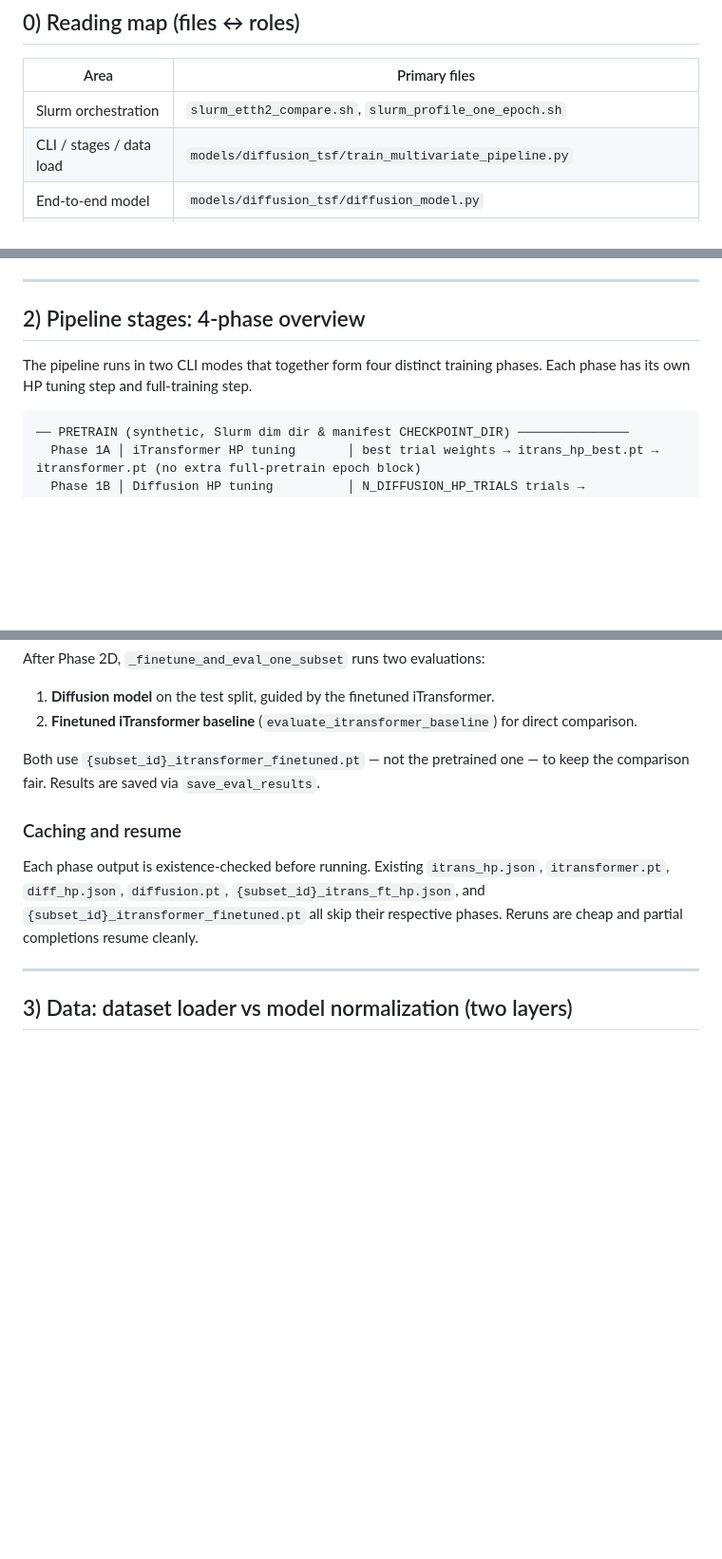
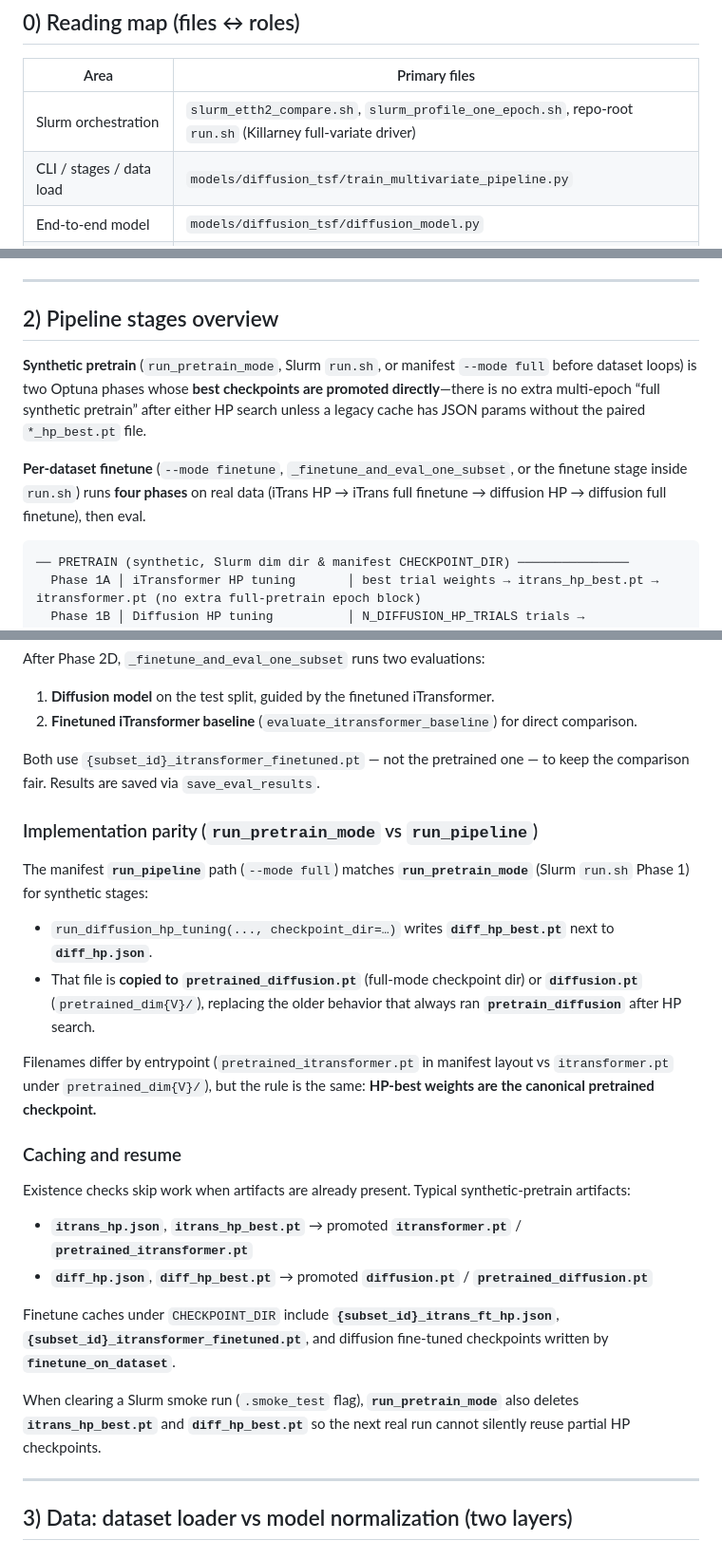
Before and after one commit to CalvinKCao/ts-sandbox, a Markdown page: architecture.md, 3 parts joined by grey strips. Shown at 95% size. GitHub-like rendering; blank space fills up the shorter version.

Commit message:
docs(architecture): clarify pretrain vs finetune phases and Slurm/full parity
- Replace misleading 'four phases' intro with synthetic pretrain (two HP→ckpt
  promotions) vs four-phase real-data finetune
- Document run_pipeline vs run_pretrain_mode diffusion HP checkpoint_dir and
  diff_hp_best.pt promotion; canonical pretrained ckpt rule
- Expand caching/resume with hp_best artifacts and smoke cleanup behavior
- Reading map: mention repo-root run.sh

````diff
--- a/architecture.md
+++ b/architecture.md
@@ -10,7 +10,7 @@ Companion to `gaussian_pipeline_extreme_walkthrough.md`. This document is **impl
 
 | Area | Primary files |
 |------|----------------|
-| Slurm orchestration | `slurm_etth2_compare.sh`, `slurm_profile_one_epoch.sh` |
+| Slurm orchestration | `slurm_etth2_compare.sh`, `slurm_profile_one_epoch.sh`, repo-root `run.sh` (Killarney full-variate driver) |
 | CLI / stages / data load | `models/diffusion_tsf/train_multivariate_pipeline.py` |
 | End-to-end model | `models/diffusion_tsf/diffusion_model.py` |
 | U-Net | `models/diffusion_tsf/unet.py` |
@@ -56,9 +56,11 @@ Each batch job sources a generated preamble that:
 
 ---
 
-## 2) Pipeline stages: 4-phase overview
+## 2) Pipeline stages overview
 
-The pipeline runs in two CLI modes that together form four distinct training phases. Each phase has its own HP tuning step and full-training step.
+**Synthetic pretrain** (`run_pretrain_mode`, Slurm `run.sh`, or manifest `--mode full` before dataset loops) is two Optuna phases whose **best checkpoints are promoted directly**—there is no extra multi-epoch “full synthetic pretrain” after either HP search unless a legacy cache has JSON params without the paired `*_hp_best.pt` file.
+
+**Per-dataset finetune** (`--mode finetune`, `_finetune_and_eval_one_subset`, or the finetune stage inside `run.sh`) runs **four phases** on real data (iTrans HP → iTrans full finetune → diffusion HP → diffusion full finetune), then eval.
 
 ```
 ── PRETRAIN (synthetic, Slurm dim dir & manifest CHECKPOINT_DIR) ───────────────
@@ -138,9 +140,25 @@ After Phase 2D, `_finetune_and_eval_one_subset` runs two evaluations:
 
 Both use `{subset_id}_itransformer_finetuned.pt` — not the pretrained one — to keep the comparison fair. Results are saved via `save_eval_results`.
 
+### Implementation parity (`run_pretrain_mode` vs `run_pipeline`)
+
+The manifest **`run_pipeline`** path (`--mode full`) matches **`run_pretrain_mode`** (Slurm `run.sh` Phase 1) for synthetic stages:
+
+- `run_diffusion_hp_tuning(..., checkpoint_dir=…)` writes **`diff_hp_best.pt`** next to **`diff_hp.json`**.
+- That file is **copied to `pretrained_diffusion.pt`** (full-mode checkpoint dir) or **`diffusion.pt`** (`pretrained_dim{V}/`), replacing the older behavior that always ran **`pretrain_diffusion`** after HP search.
+
+Filenames differ by entrypoint (`pretrained_itransformer.pt` in manifest layout vs `itransformer.pt` under `pretrained_dim{V}/`), but the rule is the same: **HP-best weights are the canonical pretrained checkpoint.**
+
 ### Caching and resume
 
-Each phase output is existence-checked before running. Existing `itrans_hp.json`, `itransformer.pt`, `diff_hp.json`, `diffusion.pt`, `{subset_id}_itrans_ft_hp.json`, and `{subset_id}_itransformer_finetuned.pt` all skip their respective phases. Reruns are cheap and partial completions resume cleanly.
+Existence checks skip work when artifacts are already present. Typical synthetic-pretrain artifacts:
+
+- **`itrans_hp.json`**, **`itrans_hp_best.pt`** → promoted **`itransformer.pt`** / **`pretrained_itransformer.pt`**
+- **`diff_hp.json`**, **`diff_hp_best.pt`** → promoted **`diffusion.pt`** / **`pretrained_diffusion.pt`**
+
+Finetune caches under `CHECKPOINT_DIR` include **`{subset_id}_itrans_ft_hp.json`**, **`{subset_id}_itransformer_finetuned.pt`**, and diffusion fine-tuned checkpoints written by **`finetune_on_dataset`**.
+
+When clearing a Slurm smoke run (`.smoke_test` flag), **`run_pretrain_mode`** also deletes **`itrans_hp_best.pt`** and **`diff_hp_best.pt`** so the next real run cannot silently reuse partial HP checkpoints.
 
 ---
 ## 3) Data: dataset loader vs model normalization (two layers)
````
